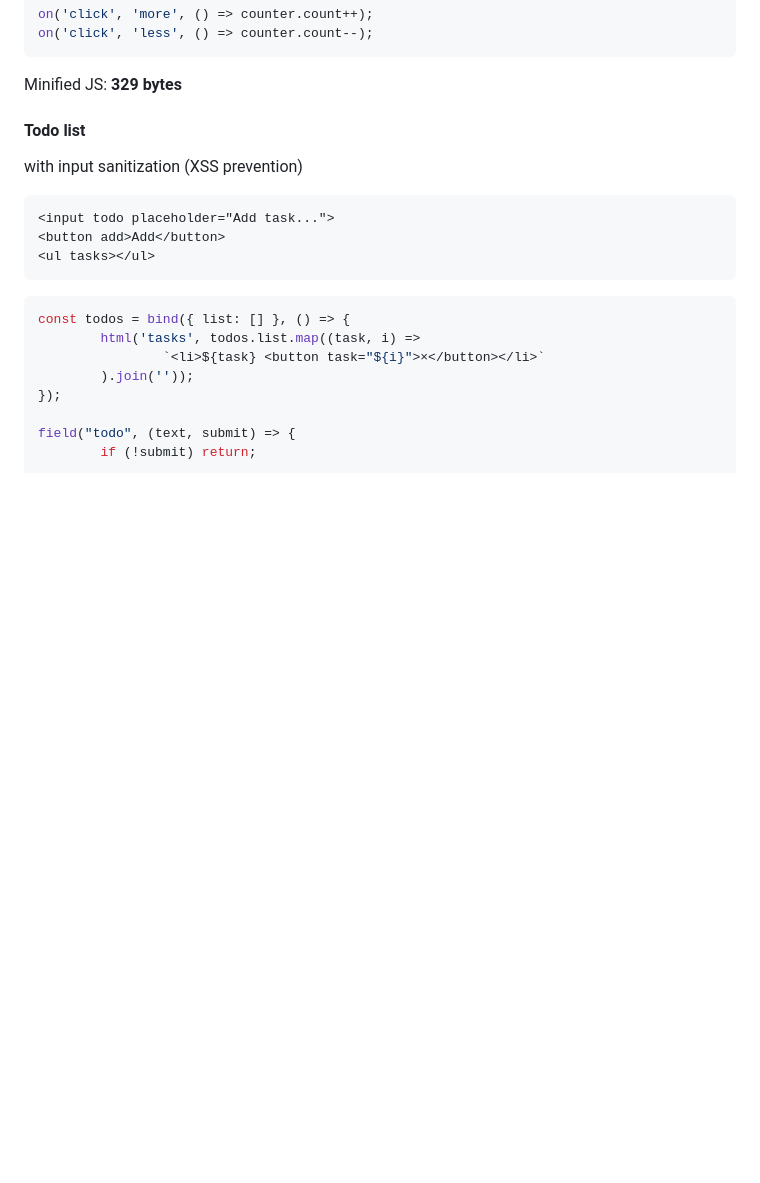
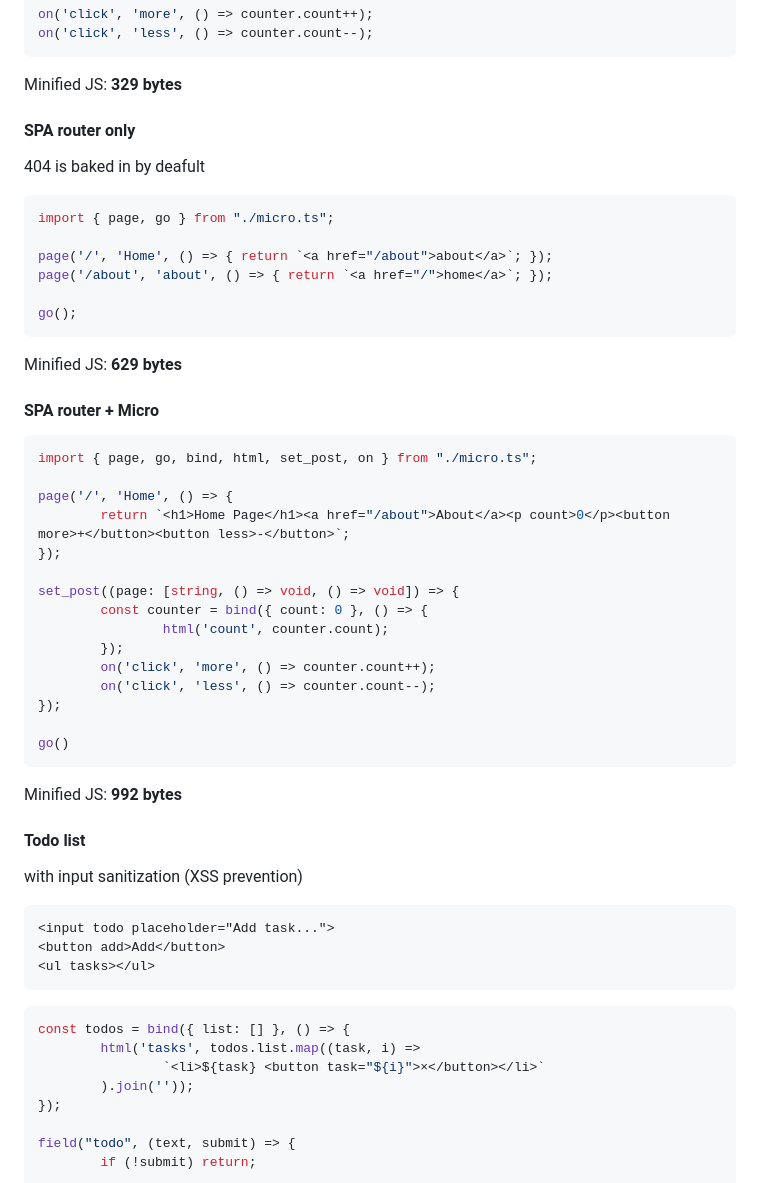
Before and after one commit to dawnlarsson/micro, a Markdown page: README.md, the part around one of its changes. Rendered like a GitHub page; blank space fills up the shorter version.

````diff
--- a/README.md
+++ b/README.md
@@ -48,6 +26,39 @@ on('click', 'less', () => counter.count--);
 ```
 
 Minified JS: **329 bytes**
+
+#### SPA router only
+404 is baked in by deafult
+```ts
+import { page, go } from "./micro.ts";
+
+page('/', 'Home', () => { return `<a href="/about">about</a>`; });
+page('/about', 'about', () => { return `<a href="/">home</a>`; });
+
+go();
+```
+Minified JS: **629 bytes**
+
+#### SPA router + Micro
+```ts
+import { page, go, bind, html, set_post, on } from "./micro.ts";
+
+page('/', 'Home', () => {
+        return `<h1>Home Page</h1><a href="/about">About</a><p count>0</p><button more>+</button><button less>-</button>`;
+});
+
+set_post((page: [string, () => void, () => void]) => {
+        const counter = bind({ count: 0 }, () => {
+                html('count', counter.count);
+        });
+        on('click', 'more', () => counter.count++);
+        on('click', 'less', () => counter.count--);
+});
+
+go()
+```
+
+Minified JS: **992 bytes**
 
 #### Todo list
 with input sanitization (XSS prevention)
````
Also changed, not shown: other parts of README.md (+4 -92 lines).
